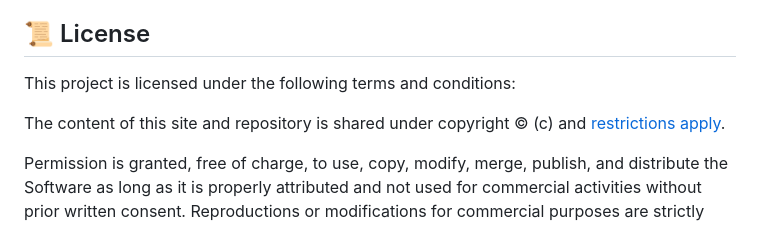
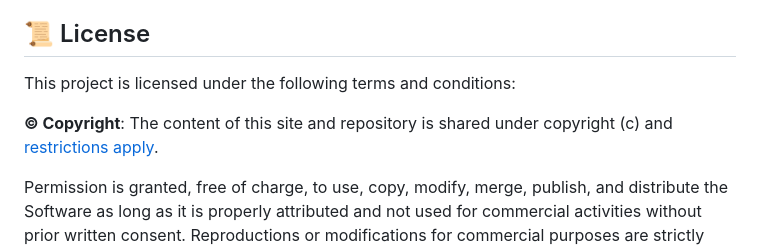
Before and after one commit to gameperson/info, a Markdown page: README.md, the part around the change. Rendered like a GitHub page.

```diff
--- a/README.md
+++ b/README.md
@@ -48,9 +48,10 @@ Stay connected and contribute to our collective understanding:
 - **Contact Us**: *[Reach out via email](mailto:gamesomeotherday@gmail.com)* for inquiries about commissions, collaborations or anything else.
 
 ## 📜 License
+
 This project is licensed under the following terms and conditions:
 
-The content of this site and repository is shared under copyright &copy; (c) and [restrictions apply](./LICENSE).
+**&copy; Copyright**: The content of this site and repository is shared under copyright (c) and [restrictions apply](./LICENSE).
 
 Permission is granted, free of charge, to use, copy, modify, merge, publish, and distribute the Software as long as it is properly attributed and not used for commercial activities without prior written consent. Reproductions or modifications for commercial purposes are strictly prohibited unless explicit consent is provided and copied in full.
 
```
